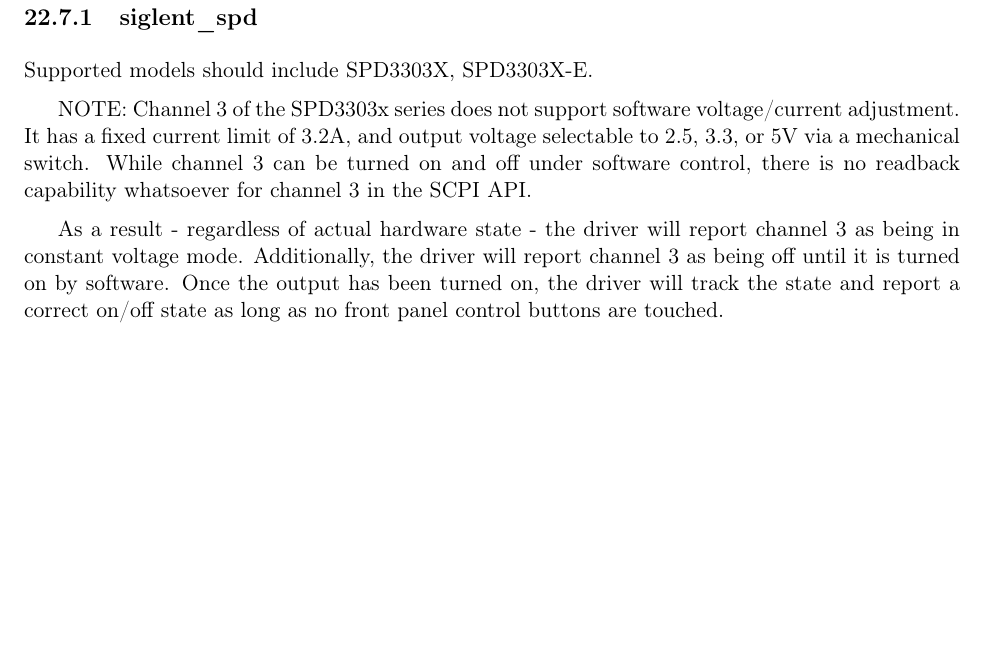
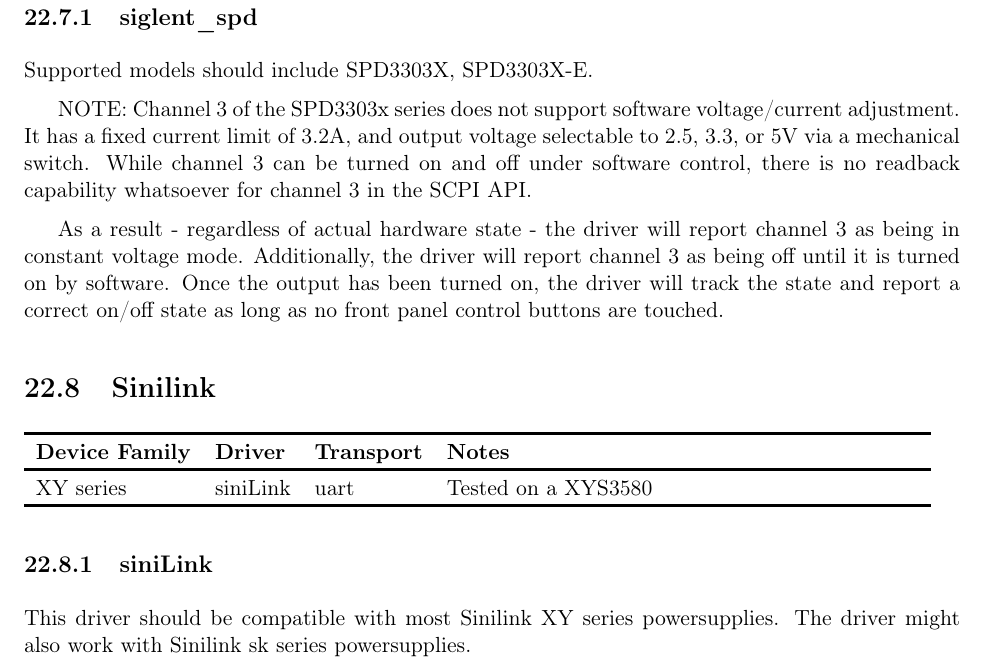
Before and after one commit to ngscopeclient/scopehal-docs, a LaTeX thesis (ngscopeclient-manual.tex, which reads section-powersupply-drivers.tex): part of page 107 of 350 before the commit and part of page 109 of 352 after it, cut so that both start at the same text, the shorter picture padded with empty space. Compiled offline with pdfLaTeX.

Commit message:
Sinilink PSU documentation
Added Sinilink to the power supply section

```diff
--- a/section-powersupply-drivers.tex
+++ b/section-powersupply-drivers.tex
@@ -120,3 +120,18 @@
 Additionally, the driver will report channel 3 as being off until it is turned on by software. Once the output has been
 turned on, the driver will track the state and report a correct on/off state as long as no front panel control buttons
 are touched.
+
+\section{Sinilink}
+
+\begin{tabularx}{16cm}{lllX}
+\thickhline
+\textbf{Device Family} & \textbf{Driver} & \textbf{Transport} & \textbf{Notes} \\
+\thickhline
+XY series & siniLink & uart & Tested on a XYS3580\\
+\thickhline
+\end{tabularx}
+
+\subsection{siniLink}
+
+This driver should be compatible with most Sinilink XY series powersupplies.
+The driver might also work with Sinilink sk series powersupplies.
```
